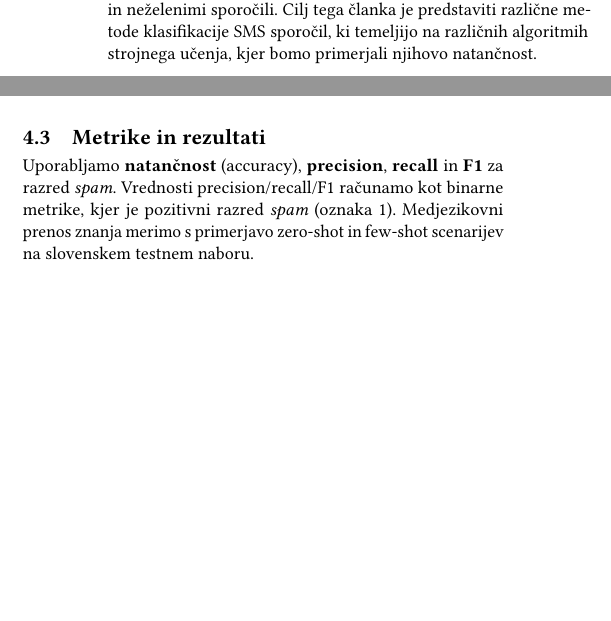
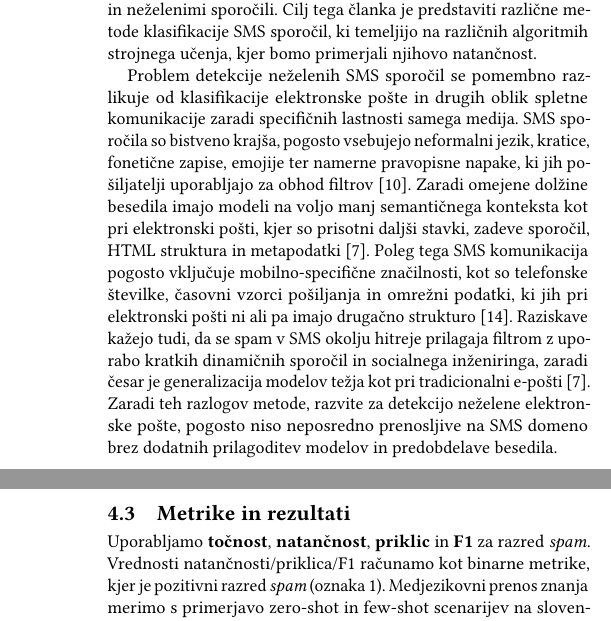
Before and after one commit to jez-teh/SV1, a LaTeX paper (docs/article.tex): two parts of the columns of pages 1 and 2 of 4 before the commit and two parts of the columns of pages 1 and 3 of 4 after it, joined at a grey line, cut so that both start at the same text, the shorter picture padded with empty space. Compiled offline with pdfLaTeX.

Commit message:
Fixed metric names and added why problem differs from mail

```diff
--- a/docs/article.tex
+++ b/docs/article.tex
@@ -171,6 +171,19 @@
     sporočil, ki temeljijo na različnih algoritmih strojnega učenja, kjer bomo primerjali
     njihovo natančnost.
 
+    Problem detekcije neželenih SMS sporočil se pomembno razlikuje od klasifikacije elektronske pošte in
+    drugih oblik spletne komunikacije zaradi specifičnih lastnosti samega medija. SMS sporočila so bistveno
+    krajša, pogosto vsebujejo neformalni jezik, kratice, fonetične zapise, emojije ter namerne pravopisne napake,
+    ki jih pošiljatelji uporabljajo za obhod filtrov~\cite{lota2017systematic}. Zaradi omejene dolžine
+    besedila imajo modeli na voljo manj semantičnega konteksta kot pri elektronski pošti, kjer so prisotni daljši stavki,
+    zadeve sporočil, HTML struktura in metapodatki~\cite{Jain2018SpamDO}. Poleg tega SMS komunikacija pogosto vključuje
+    mobilno-specifične značilnosti, kot so telefonske številke, časovni vzorci pošiljanja in omrežni podatki, ki
+    jih pri elektronski pošti ni ali pa imajo drugačno strukturo~\cite{6133257}. Raziskave kažejo tudi, da se spam v
+    SMS okolju hitreje prilagaja filtrom z uporabo kratkih dinamičnih sporočil in socialnega inženiringa, zaradi
+    česar je generalizacija modelov težja kot pri tradicionalni e-pošti~\cite{Jain2018SpamDO}. Zaradi teh
+    razlogov metode, razvite za detekcijo neželene elektronske pošte, pogosto niso neposredno prenosljive na SMS
+    domeno brez dodatnih prilagoditev modelov in predobdelave besedila.
+
     % V nadaljevanju članka bomo najprej predstavili sorodna dela na področju klasifikacije
     % SMS sporočil, nato pa bomo opisali našo lastno idejo in pristop k reševanju problema
     % klasifikacije SMS sporočil. Na koncu bomo predstavili rezultate naših eksperimentov in
@@ -313,8 +341,8 @@ Pri few-shot eksperimentih smo zaradi majhnega števila učnih primerov uporablj
 Za ponovljivost eksperimentov smo fiksirali naključno seme pri delitvi naborov. Poleg tega za vsak zagon shranimo naučeni model in tokenizer ter generiramo graf učenja (izguba in metrike) in konfuzijsko matriko, kar omogoča naknadno preverjanje rezultatov.
 
 \subsection{Metrike in rezultati}
-    Uporabljamo \textbf{natančnost} (accuracy), \textbf{precision}, \textbf{recall} in \textbf{F1} za razred \emph{spam}.
-    Vrednosti precision/recall/F1 računamo kot binarne metrike, kjer je pozitivni razred \emph{spam} (oznaka 1).
+    Uporabljamo \textbf{točnost}, \textbf{natančnost}, \textbf{priklic} in \textbf{F1} za razred \emph{spam}.
+    Vrednosti natančnosti/priklica/F1 računamo kot binarne metrike, kjer je pozitivni razred \emph{spam} (oznaka 1).
     Medjezikovni prenos znanja merimo s primerjavo zero-shot in few-shot scenarijev na slovenskem testnem naboru.
 
 \section{Rezultati}
```
Also changed, not shown: docs/bibliografija.bib (+10 -0 lines), popravki.txt (+1 -1 lines), docs/article.tex (35 more changed lines), 1 other file.
